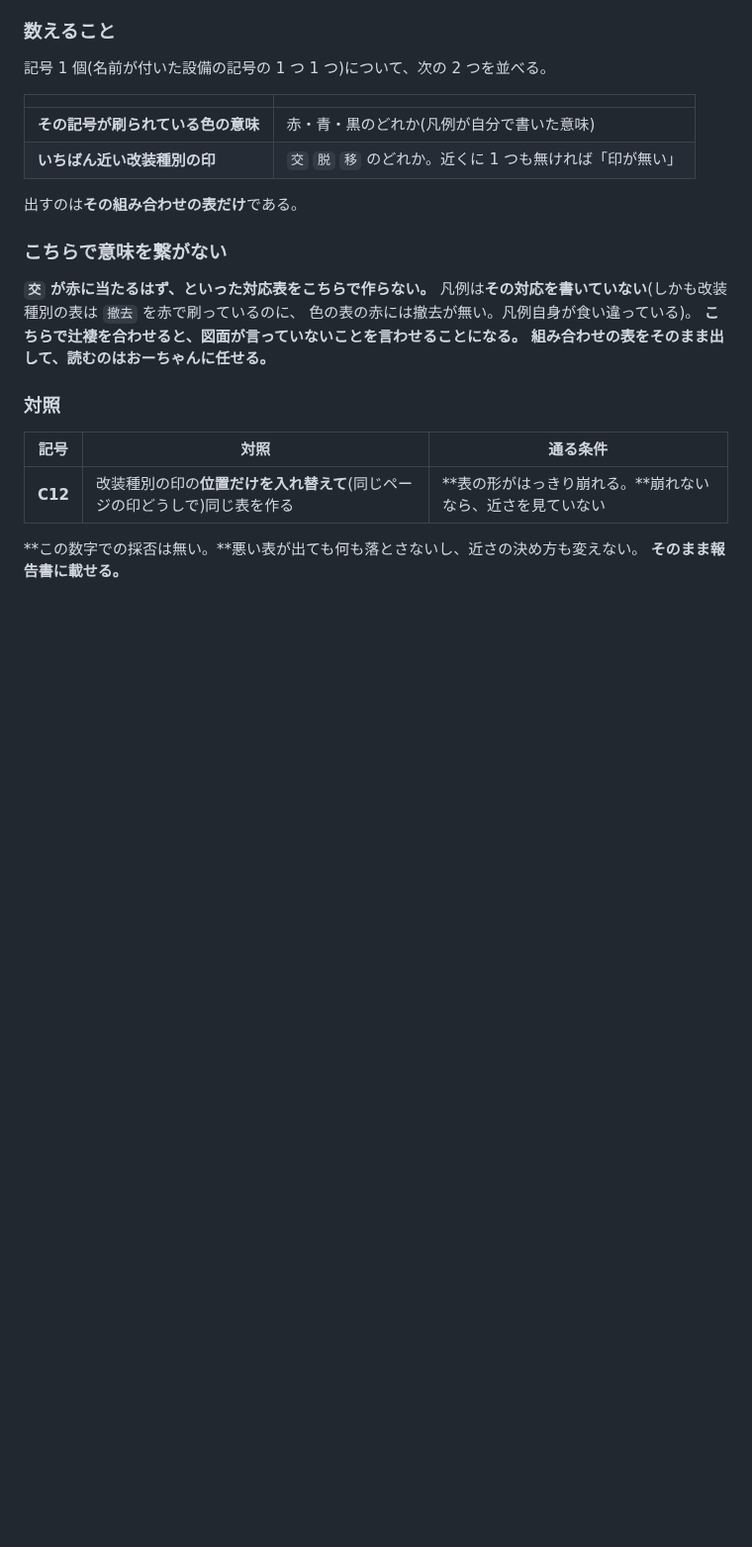
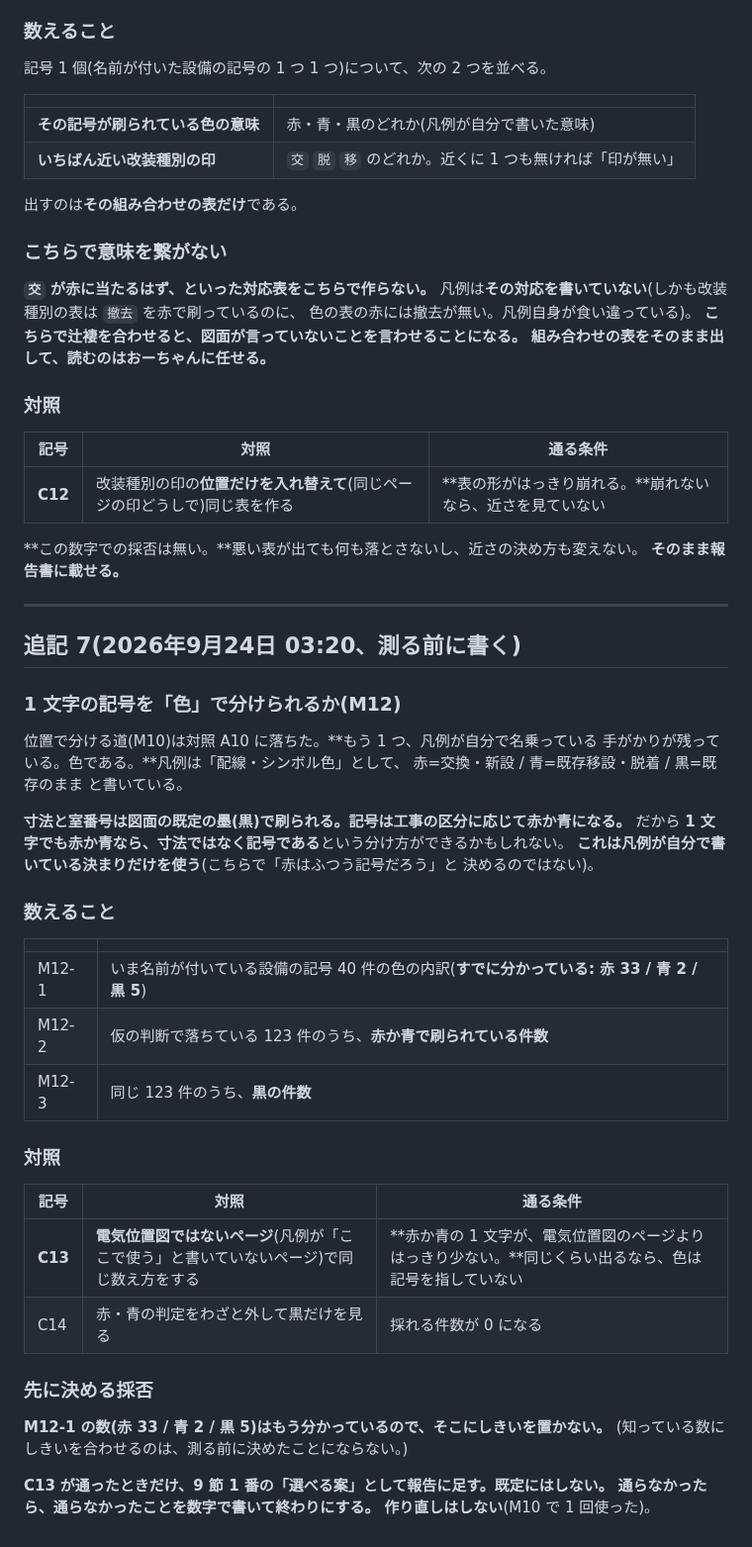
Before and after one commit to buildprotokyo-byte/-, a Markdown page: docs/k20_legend_lookup_criteria.md, the part around the change. Shown at 99% size. GitHub-like rendering; blank space fills up the shorter version.

Commit message:
K-20: 1文字の記号を色で分けられるか、測る前に決める(M12)
位置で分ける道(M10)はA10に落ちた。**凡例が自分で名乗っている手がかりがもう1つ残って
いる。色である。**寸法と室番号は既定の墨(黒)、記号は工事の区分に応じて赤か青になる
ので、1文字でも赤か青なら記号だ、と分けられるかもしれない。**凡例が書いている決まり
だけを使う。**

**すでに分かっている数(いま名前が付く40件=赤33/青2/黒5)にはしきいを置かない**
——知っている数にしきいを合わせるのは、先に決めたことにならない。
対照C13(電気位置図でないページでは赤・青の1文字がはっきり少ない)が通ったときだけ、
判断待ち1番の選べる案として足す。**既定にはしない。作り直しもしない。**

Co-Authored-By: Claude Opus 5 (1M context) <noreply@anthropic.com>
Claude-Session: https://claude.ai/code/session_01THX1LYo5UA3DVc6TSZDLSX

```diff
--- a/docs/k20_legend_lookup_criteria.md
+++ b/docs/k20_legend_lookup_criteria.md
@@ -325,3 +325,42 @@ C3 と C4 がこの周の要である。**C4 が落ちないなら、捏造を
 
 **この数字での採否は無い。**悪い表が出ても何も落とさないし、近さの決め方も変えない。
 **そのまま報告書に載せる。**
+
+---
+
+## 追記 7(2026年9月24日 03:20、測る前に書く)
+
+### **1 文字の記号を「色」で分けられるか(M12)**
+
+位置で分ける道(M10)は対照 A10 に落ちた。**もう 1 つ、凡例が自分で名乗っている
+手がかりが残っている。色である。**凡例は「配線・シンボル色」として、
+赤=交換・新設 / 青=既存移設・脱着 / 黒=既存のまま と書いている。
+
+**寸法と室番号は図面の既定の墨(黒)で刷られる。記号は工事の区分に応じて赤か青になる。**
+だから **1 文字でも赤か青なら、寸法ではなく記号である**という分け方ができるかもしれない。
+**これは凡例が自分で書いている決まりだけを使う**(こちらで「赤はふつう記号だろう」と
+決めるのではない)。
+
+### 数えること
+
+| | |
+|---|---|
+| M12-1 | いま名前が付いている設備の記号 40 件の色の内訳(**すでに分かっている: 赤 33 / 青 2 / 黒 5**) |
+| M12-2 | 仮の判断で落ちている 123 件のうち、**赤か青で刷られている件数** |
+| M12-3 | 同じ 123 件のうち、**黒の件数** |
+
+### 対照
+
+| 記号 | 対照 | 通る条件 |
+|---|---|---|
+| **C13** | **電気位置図ではないページ**(凡例が「ここで使う」と書いていないページ)で同じ数え方をする | **赤か青の 1 文字が、電気位置図のページよりはっきり少ない。**同じくらい出るなら、色は記号を指していない |
+| C14 | 赤・青の判定をわざと外して黒だけを見る | 採れる件数が 0 になる |
+
+### 先に決める採否
+
+**M12-1 の数(赤 33 / 青 2 / 黒 5)はもう分かっているので、そこにしきいを置かない。**
+(知っている数にしきいを合わせるのは、測る前に決めたことにならない。)
+
+**C13 が通ったときだけ、9 節 1 番の「選べる案」として報告に足す。既定にはしない。**
+**通らなかったら、通らなかったことを数字で書いて終わりにする。**
+**作り直しはしない**(M10 で 1 回使った)。
```
